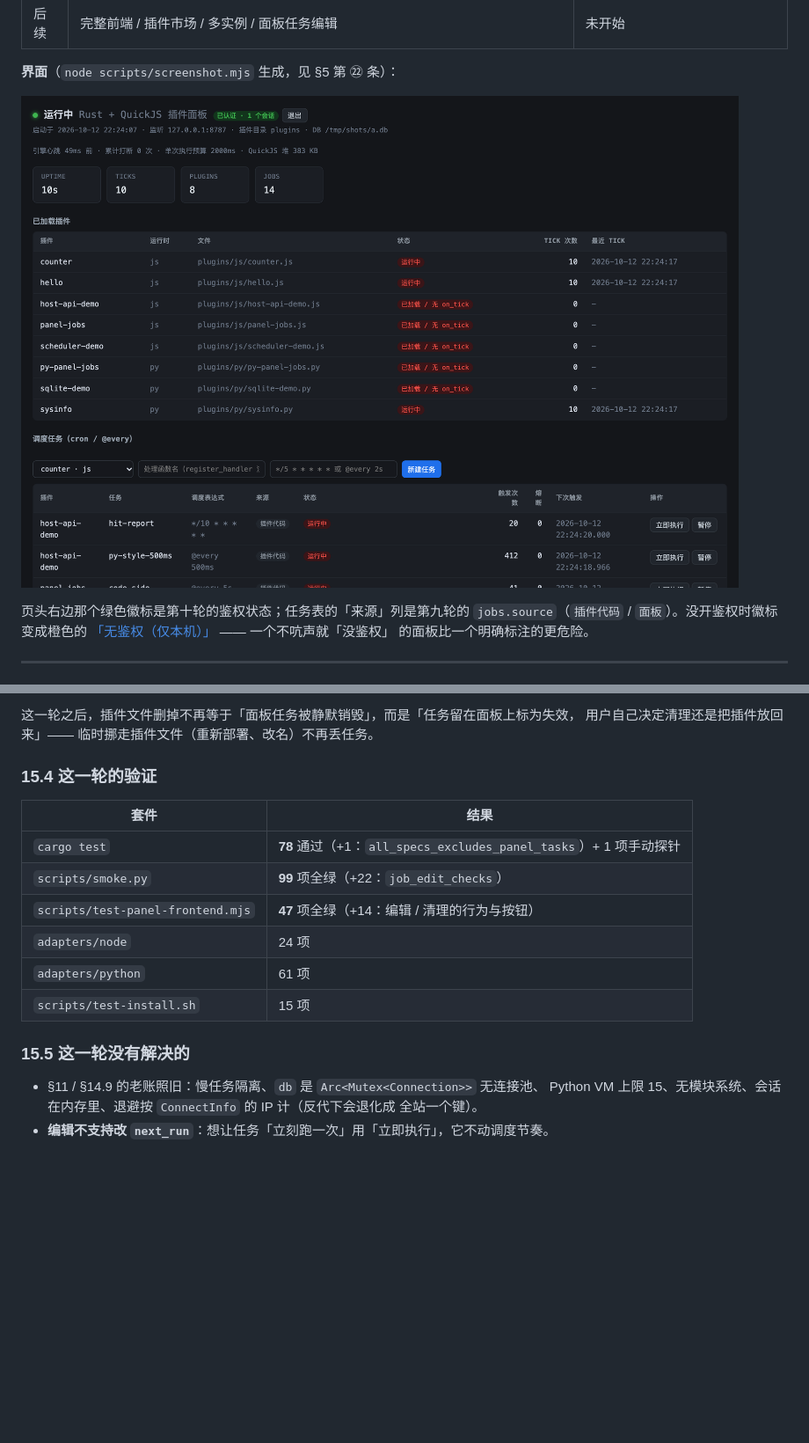
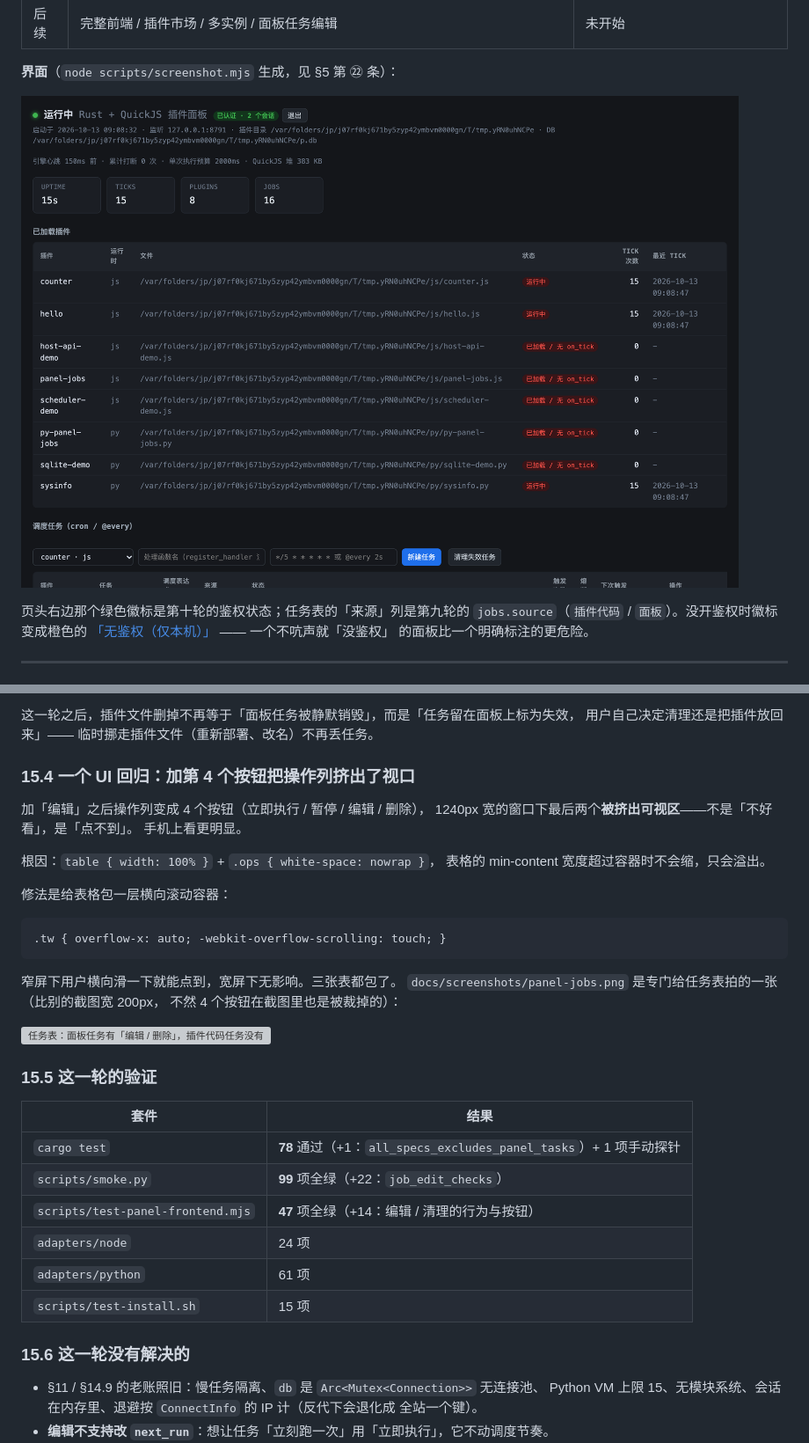
Before and after one commit to asunajs/panel, a Markdown page: README.md, 2 parts joined by grey strips. Shown at 88% size. GitHub-like rendering; pictures changed too: docs/screenshots/panel-auth.png; blank space fills up the shorter version; grey boxes are pictures that could not be loaded.

````diff
--- a/README.md
+++ b/README.md
@@ -1728,7 +1728,28 @@ POST /api/jobs/cleanup   {"dry_run": true}
 这一轮之后，插件文件删掉不再等于「面板任务被静默销毁」，而是「任务留在面板上标为失效，
 用户自己决定清理还是把插件放回来」—— 临时挪走插件文件（重新部署、改名）不再丢任务。
 
-### 15.4 这一轮的验证
+### 15.4 一个 UI 回归：加第 4 个按钮把操作列挤出了视口
+
+加「编辑」之后操作列变成 4 个按钮（立即执行 / 暂停 / 编辑 / 删除），
+1240px 宽的窗口下最后两个**被挤出可视区**——不是「不好看」，是「点不到」。
+手机上看更明显。
+
+根因：`table { width: 100% }` + `.ops { white-space: nowrap }`，
+表格的 min-content 宽度超过容器时不会缩，只会溢出。
+
+修法是给表格包一层横向滚动容器：
+
+```css
+.tw { overflow-x: auto; -webkit-overflow-scrolling: touch; }
+```
+
+窄屏下用户横向滑一下就能点到，宽屏下无影响。三张表都包了。
+`docs/screenshots/panel-jobs.png` 是专门给任务表拍的一张（比别的截图宽 200px，
+不然 4 个按钮在截图里也是被裁掉的）：
+
+![任务表：面板任务有「编辑 / 删除」，插件代码任务没有](docs/screenshots/panel-jobs.png)
+
+### 15.5 这一轮的验证
 
 | 套件 | 结果 |
 |---|---|
@@ -1739,7 +1760,7 @@ POST /api/jobs/cleanup   {"dry_run": true}
 | `adapters/python` | 61 项 |
 | `scripts/test-install.sh` | 15 项 |
 
-### 15.5 这一轮**没有**解决的
+### 15.6 这一轮**没有**解决的
 
 - §11 / §14.9 的老账照旧：慢任务隔离、`db` 是 `Arc<Mutex<Connection>>` 无连接池、
   Python VM 上限 15、无模块系统、会话在内存里、退避按 `ConnectInfo` 的 IP 计（反代下会退化成
````
Also changed, not shown: docs/screenshots/login-failed.png, docs/screenshots/login.png, docs/screenshots/panel-noauth.png, 3 other files.
